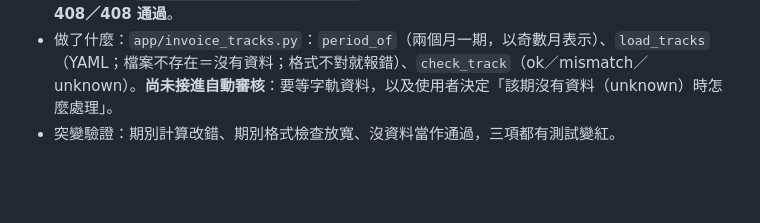
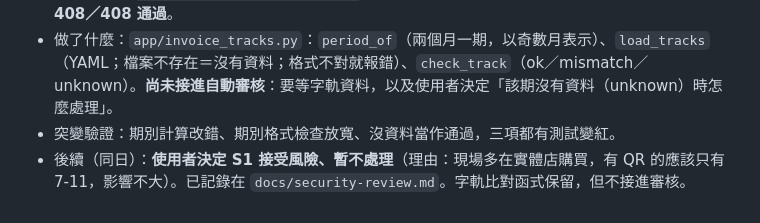
Before and after one commit to MorrisLaLa/mvtec-anomaly-detection, a Markdown page: expense-backend/PROGRESS.md, the part around the change. Drawn GitHub-style; blank space fills up the shorter version.

```diff
--- a/expense-backend/PROGRESS.md
+++ b/expense-backend/PROGRESS.md
@@ -459,3 +459,4 @@
 - 測試：新增 `tests/test_invoice_tracks.py` 23 個，先確認紅（模組不存在）再實作；**完整全套 408／408 通過**。
 - 做了什麼：`app/invoice_tracks.py`：`period_of`（兩個月一期，以奇數月表示）、`load_tracks`（YAML；檔案不存在＝沒有資料；格式不對就報錯）、`check_track`（ok／mismatch／unknown）。**尚未接進自動審核**：要等字軌資料，以及使用者決定「該期沒有資料（unknown）時怎麼處理」。
 - 突變驗證：期別計算改錯、期別格式檢查放寬、沒資料當作通過，三項都有測試變紅。
+- 後續（同日）：**使用者決定 S1 接受風險、暫不處理**（理由：現場多在實體店購買，有 QR 的應該只有 7-11，影響不大）。已記錄在 `docs/security-review.md`。字軌比對函式保留，但不接進審核。
```
Also changed, not shown: expense-backend/docs/security-review.md (+5 -0 lines).
